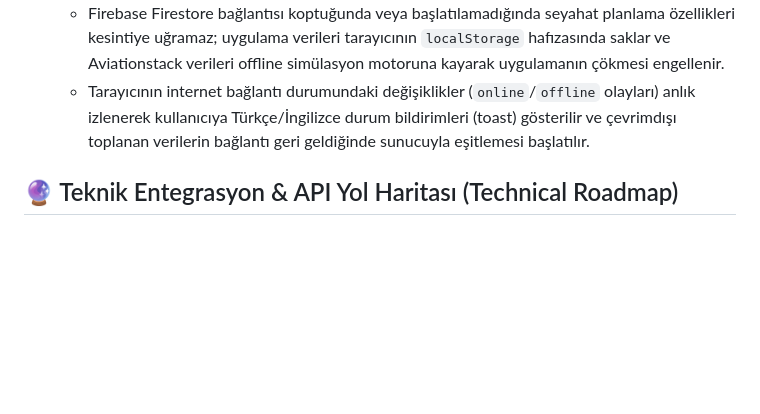
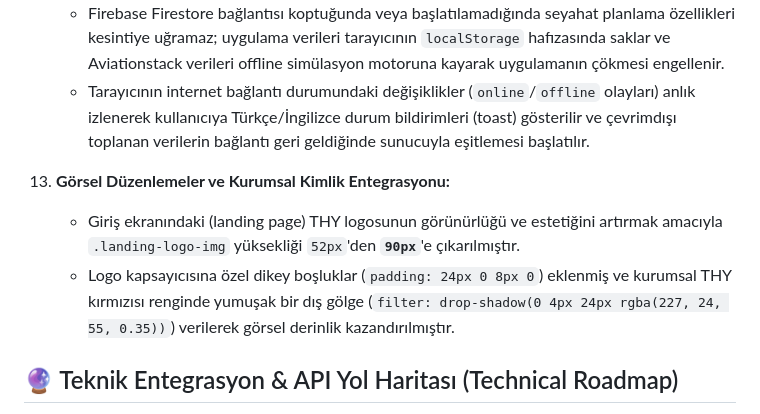
Before and after one commit to oblomovgadged/THY-Route, a Markdown page: README.md, the part around the change. GitHub-like rendering; blank space fills up the shorter version.

Commit message:
docs: document landing logo styling changes in README.md

```diff
--- a/README.md
+++ b/README.md
@@ -168,6 +168,10 @@ Uygulama, güvenlik ve veri sızıntılarını önlemek amacıyla aşağıdaki 5
     * Firebase Firestore bağlantısı koptuğunda veya başlatılamadığında seyahat planlama özellikleri kesintiye uğramaz; uygulama verileri tarayıcının `localStorage` hafızasında saklar ve Aviationstack verileri offline simülasyon motoruna kayarak uygulamanın çökmesi engellenir.
     * Tarayıcının internet bağlantı durumundaki değişiklikler (`online`/`offline` olayları) anlık izlenerek kullanıcıya Türkçe/İngilizce durum bildirimleri (toast) gösterilir ve çevrimdışı toplanan verilerin bağlantı geri geldiğinde sunucuyla eşitlemesi başlatılır.
 
+13. **Görsel Düzenlemeler ve Kurumsal Kimlik Entegrasyonu:**
+    * Giriş ekranındaki (landing page) THY logosunun görünürlüğü ve estetiğini artırmak amacıyla `.landing-logo-img` yüksekliği `52px`'den **`90px`**'e çıkarılmıştır.
+    * Logo kapsayıcısına özel dikey boşluklar (`padding: 24px 0 8px 0`) eklenmiş ve kurumsal THY kırmızısı renginde yumuşak bir dış gölge (`filter: drop-shadow(0 4px 24px rgba(227, 24, 55, 0.35))`) verilerek görsel derinlik kazandırılmıştır.
+
 ## 🔮 Teknik Entegrasyon & API Yol Haritası (Technical Roadmap)
 
 Uygulamanın mevcut mimarisi, kurumsal ölçekte canlı entegrasyonlara hazır modüler bir veri katmanına (data abstraction layer) sahiptir. Türk Hava Yolları (THY) teknik ekiplerinden resmi API yetkileri sağlandığında gerçekleştirilecek tam zamanlı entegrasyon planı aşağıda sunulmuştur:
```
